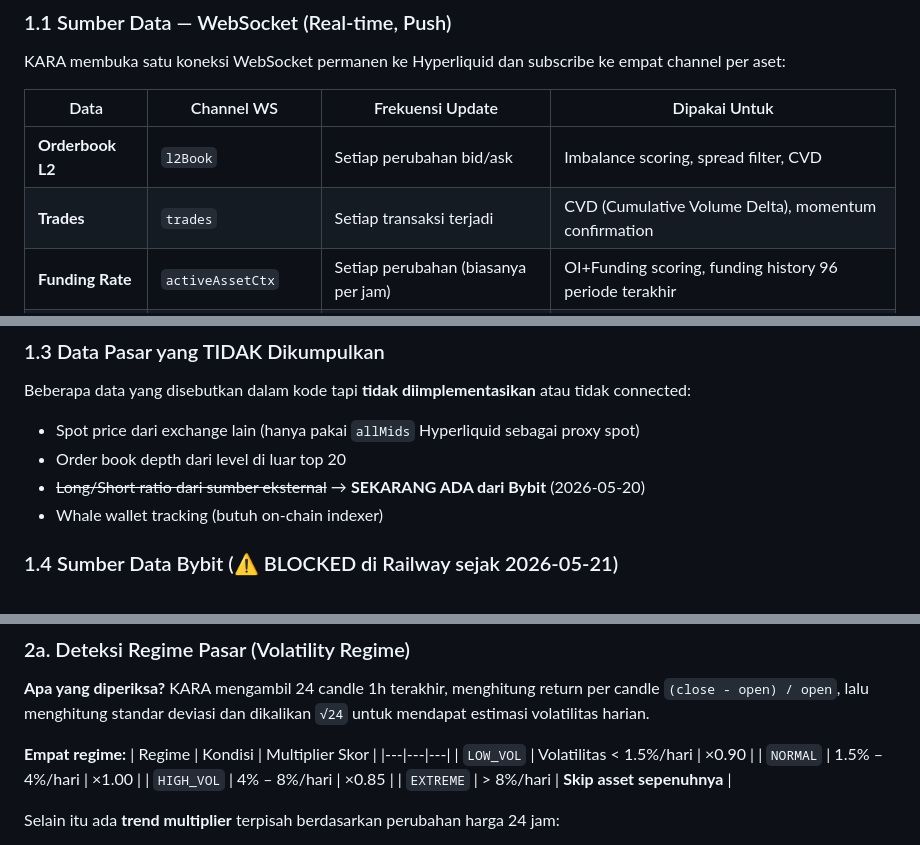
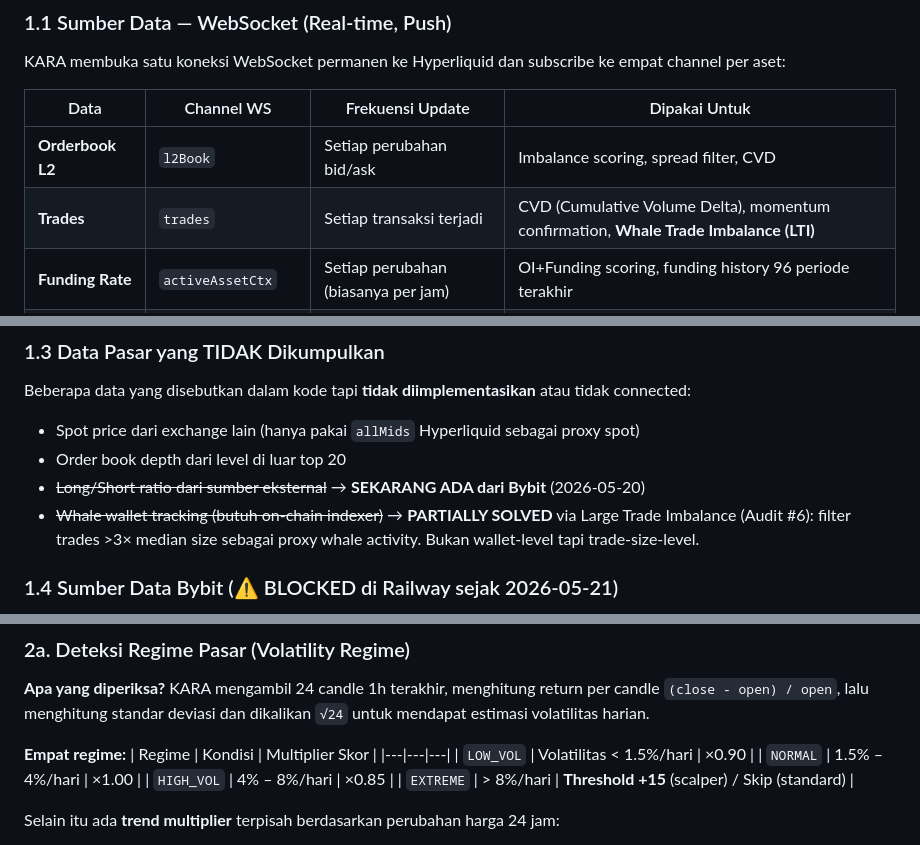
Before and after one commit to ardiann-eng/kara-400, a Markdown page: KARA_SYSTEM_DOCUMENT.md, 3 parts joined by grey strips. GitHub-like rendering.

```diff
--- a/KARA_SYSTEM_DOCUMENT.md
+++ b/KARA_SYSTEM_DOCUMENT.md
@@ -424,7 +424,7 @@ KARA membuka satu koneksi WebSocket permanen ke Hyperliquid dan subscribe ke emp
 | Data | Channel WS | Frekuensi Update | Dipakai Untuk |
 |---|---|---|---|
 | **Orderbook L2** | `l2Book` | Setiap perubahan bid/ask | Imbalance scoring, spread filter, CVD |
-| **Trades** | `trades` | Setiap transaksi terjadi | CVD (Cumulative Volume Delta), momentum confirmation |
+| **Trades** | `trades` | Setiap transaksi terjadi | CVD (Cumulative Volume Delta), momentum confirmation, **Whale Trade Imbalance (LTI)** |
 | **Funding Rate** | `activeAssetCtx` | Setiap perubahan (biasanya per jam) | OI+Funding scoring, funding history 96 periode terakhir |
 | **Liquidations** | `liquidations` (global) | Setiap event likuidasi terjadi | Liquidation cascade scoring |
 
@@ -455,7 +455,7 @@ Beberapa data yang disebutkan dalam kode tapi **tidak diimplementasikan** atau t
 - Spot price dari exchange lain (hanya pakai `allMids` Hyperliquid sebagai proxy spot)
 - Order book depth dari level di luar top 20
 - ~~Long/Short ratio dari sumber eksternal~~ → **SEKARANG ADA dari Bybit** (2026-05-20)
-- Whale wallet tracking (butuh on-chain indexer)
+- ~~Whale wallet tracking (butuh on-chain indexer)~~ → **PARTIALLY SOLVED** via Large Trade Imbalance (Audit #6): filter trades >3× median size sebagai proxy whale activity. Bukan wallet-level tapi trade-size-level.
 
 ### 1.4 Sumber Data Bybit (⚠️ BLOCKED di Railway sejak 2026-05-21)
 
@@ -496,7 +496,7 @@ KARA mengambil 24 candle 1h terakhir, menghitung return per candle `(close - ope
 | `LOW_VOL` | Volatilitas < 1.5%/hari | ×0.90 |
 | `NORMAL` | 1.5% – 4%/hari | ×1.00 |
 | `HIGH_VOL` | 4% – 8%/hari | ×0.85 |
-| `EXTREME` | > 8%/hari | **Skip asset sepenuhnya** |
+| `EXTREME` | > 8%/hari | **Threshold +15** (scalper) / Skip (standard) |
 
 Selain itu ada **trend multiplier** terpisah berdasarkan perubahan harga 24 jam:
 - Jika trend > 1.5% atau < -1.5%: skor × 1.10 (trending market lebih dipercaya)
```
Also changed, not shown: other parts of KARA_SYSTEM_DOCUMENT.md (+49 -9 lines).
